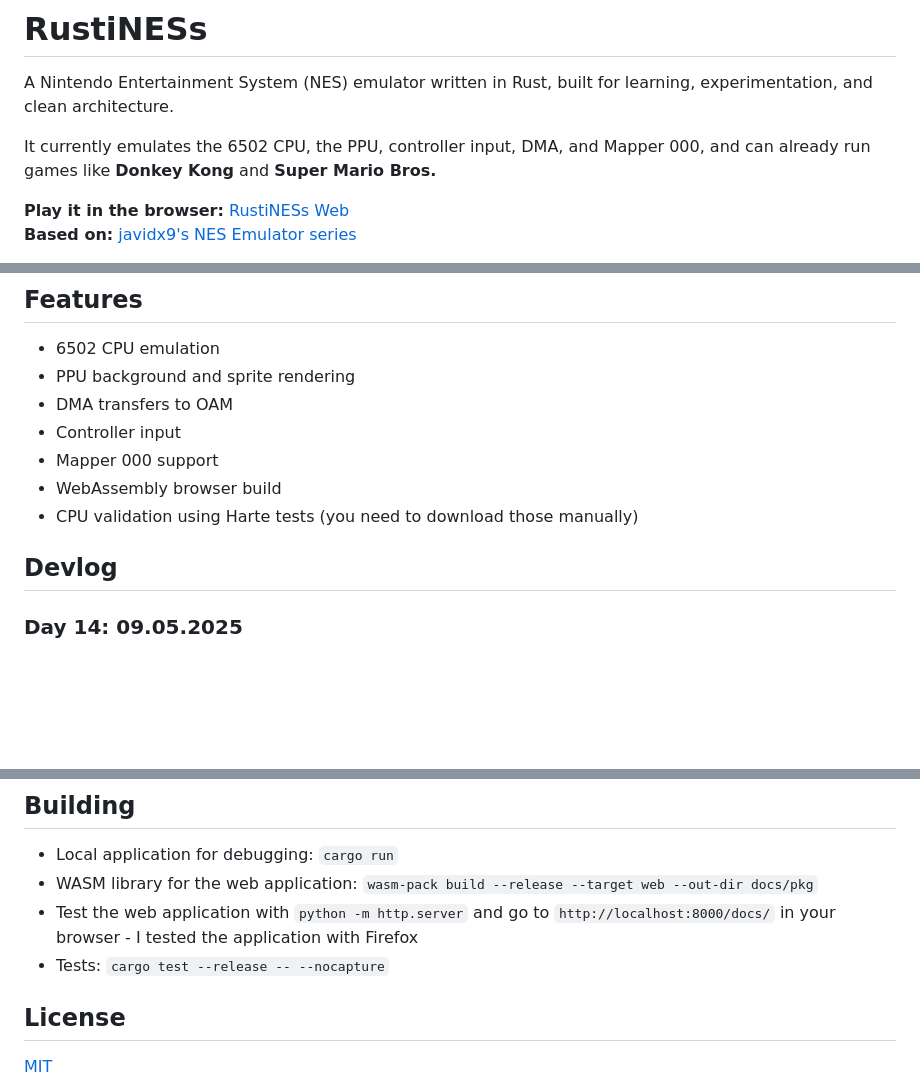
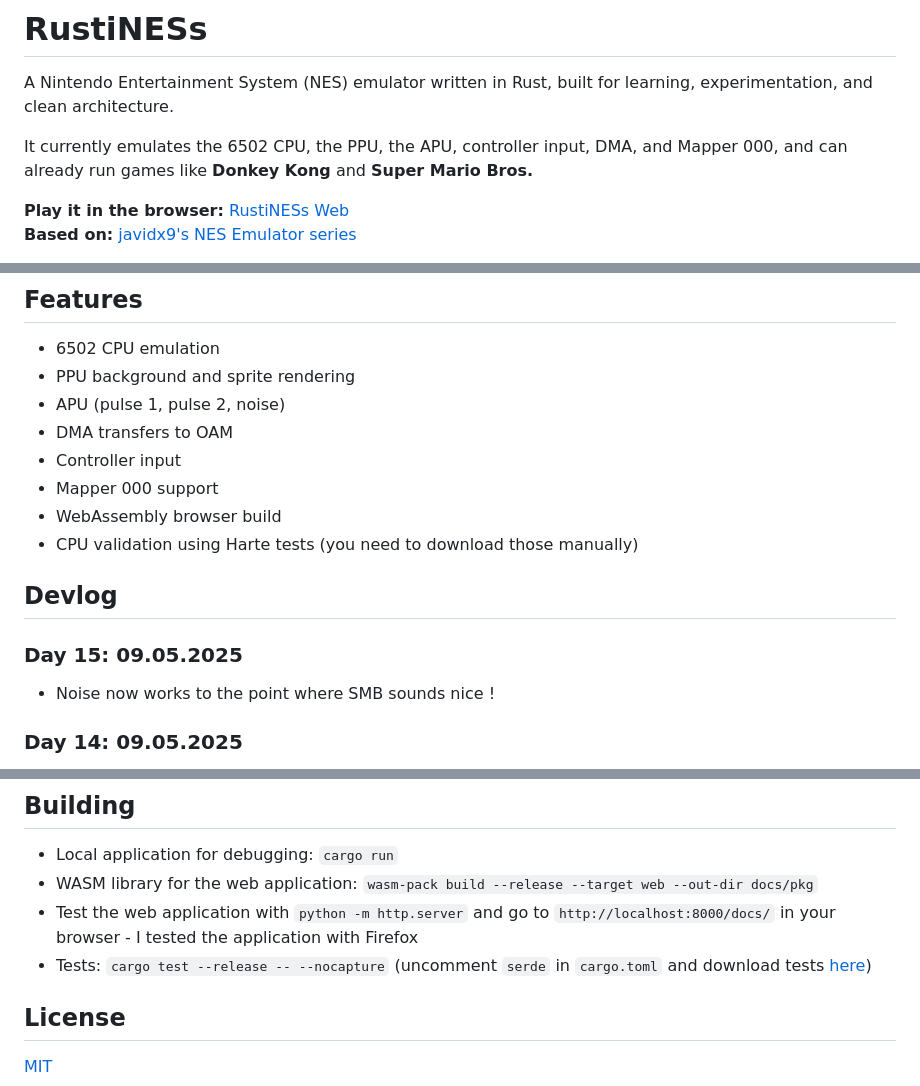
Before and after one commit to KunkelAlexander/rustiNESs, a Markdown page: README.md, 3 parts joined by grey strips. Drawn GitHub-style; blank space fills up the shorter version.

```diff
--- a/README.md
+++ b/README.md
@@ -2,7 +2,7 @@
 
 A Nintendo Entertainment System (NES) emulator written in Rust, built for learning, experimentation, and clean architecture.
 
-It currently emulates the 6502 CPU, the PPU, controller input, DMA, and Mapper 000, and can already run games like **Donkey Kong** and **Super Mario Bros.**
+It currently emulates the 6502 CPU, the PPU, the APU, controller input, DMA, and Mapper 000, and can already run games like **Donkey Kong** and **Super Mario Bros.**
 
 **Play it in the browser:** [RustiNESs Web](https://kunkelalexander.github.io/rustiNESs/)
 **Based on:** [javidx9's NES Emulator series](https://www.youtube.com/playlist?list=PLrOv9FMX8xJHqMvSGB_9G9nZZ_4IgteYf)
@@ -20,6 +20,7 @@ This project was written by hand as a learning exercise. I mainly used LLMs for
 
 - 6502 CPU emulation
 - PPU background and sprite rendering
+- APU (pulse 1, pulse 2, noise)
 - DMA transfers to OAM
 - Controller input
 - Mapper 000 support
@@ -28,6 +29,9 @@ This project was written by hand as a learning exercise. I mainly used LLMs for
 
 ## Devlog
 
+
+### Day 15: 09.05.2025
+- Noise now works to the point where SMB sounds nice !
 
 ### Day 14: 09.05.2025
 
@@ -484,7 +489,7 @@ tests/               # Harte CPU tests
 - Local application for debugging: `cargo run`
 - WASM library for the web application:  `wasm-pack build --release --target web --out-dir docs/pkg`
 - Test the web application with `python -m http.server` and go to `http://localhost:8000/docs/` in your browser - I tested the application with Firefox
-- Tests: `cargo test --release -- --nocapture`
+- Tests: `cargo test --release -- --nocapture` (uncomment `serde` in `cargo.toml` and download tests [here](https://github.com/SingleStepTests/65x02/tree/main/nes6502))
 
 
 ## License
```
Also changed, not shown: other parts of README.md (+1 -0 lines).
